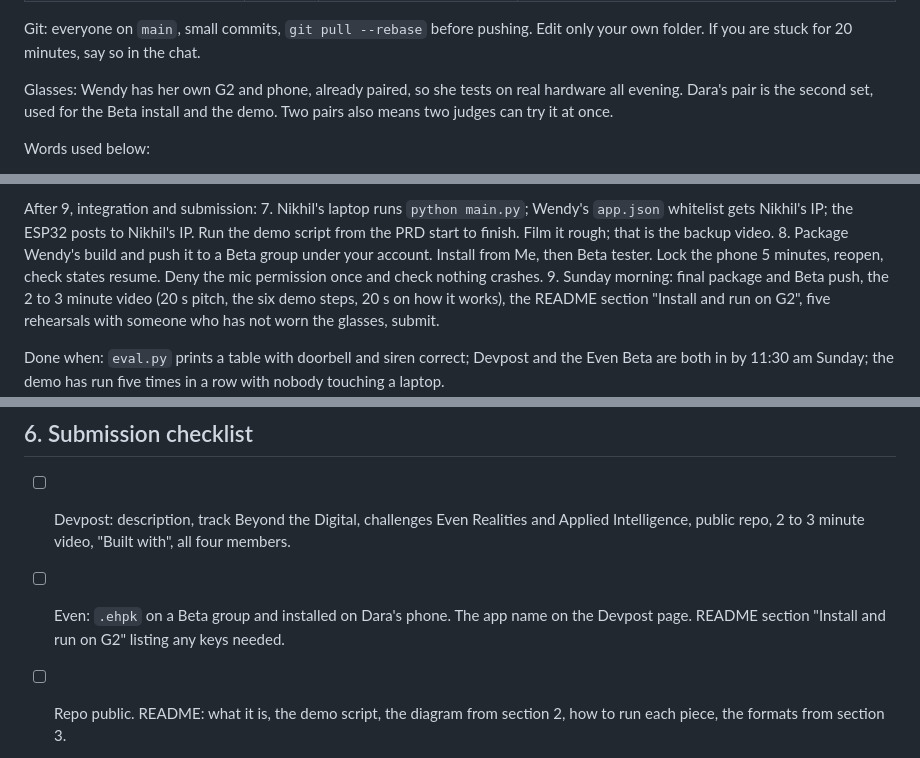
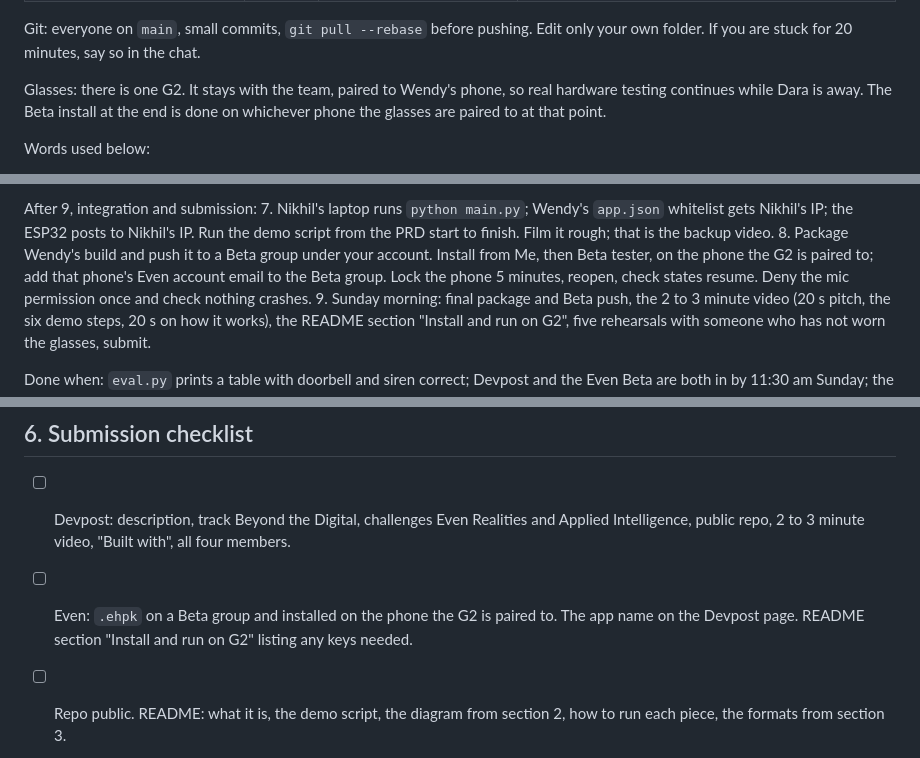
Before and after one commit to iuriiKolyadin/lahacks, a Markdown page: PLAN.md, 3 parts joined by grey strips. Drawn GitHub-style.

Commit message:
PLAN: one G2, stays with the team

```diff
--- a/PLAN.md
+++ b/PLAN.md
@@ -22,9 +22,9 @@ Git: everyone on `main`, small commits, `git pull --rebase` before pushing.
 Edit only your own folder. If you are stuck for 20 minutes, say so in the
 chat.
 
-Glasses: Wendy has her own G2 and phone, already paired, so she tests on real
-hardware all evening. Dara's pair is the second set, used for the Beta install
-and the demo. Two pairs also means two judges can try it at once.
+Glasses: there is one G2. It stays with the team, paired to Wendy's phone,
+so real hardware testing continues while Dara is away. The Beta install at
+the end is done on whichever phone the glasses are paired to at that point.
 
 Words used below:
 
@@ -332,7 +332,8 @@ After 9, integration and submission:
    Nikhil's IP; the ESP32 posts to Nikhil's IP. Run the demo script from the
    PRD start to finish. Film it rough; that is the backup video.
 8. Package Wendy's build and push it to a Beta group under your account.
-   Install from Me, then Beta tester. Lock the phone 5 minutes, reopen, check
+   Install from Me, then Beta tester, on the phone the G2 is paired to; add
+   that phone's Even account email to the Beta group. Lock the phone 5 minutes, reopen, check
    states resume. Deny the mic permission once and check nothing crashes.
 9. Sunday morning: final package and Beta push, the 2 to 3 minute video
    (20 s pitch, the six demo steps, 20 s on how it works), the README section
@@ -356,6 +357,6 @@ in a row with nobody touching a laptop.
 ## 6. Submission checklist
 
 - [ ] Devpost: description, track Beyond the Digital, challenges Even Realities and Applied Intelligence, public repo, 2 to 3 minute video, "Built with", all four members.
-- [ ] Even: `.ehpk` on a Beta group and installed on Dara's phone. The app name on the Devpost page. README section "Install and run on G2" listing any keys needed.
+- [ ] Even: `.ehpk` on a Beta group and installed on the phone the G2 is paired to. The app name on the Devpost page. README section "Install and run on G2" listing any keys needed.
 - [ ] Repo public. README: what it is, the demo script, the diagram from section 2, how to run each piece, the formats from section 3.
 - [ ] One measured number for the pitch from `eval.py`: doorbell latency. Direction accuracy if we have it.
```
